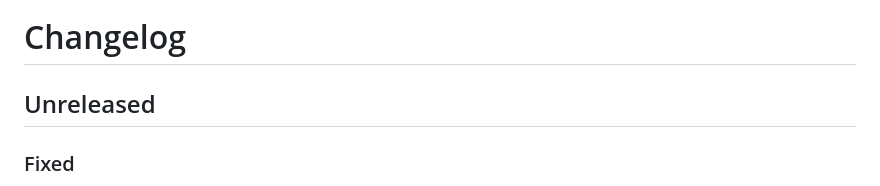
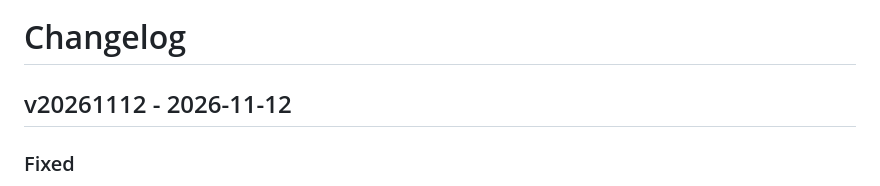
Before and after one commit to finitelabs/control4-finite-labs-essentials, a Markdown page: README.md, the part around the change. GitHub-like rendering.

```diff
--- a/README.md
+++ b/README.md
@@ -201,7 +201,7 @@ Template for a new release entry (copy below the heading, fill in, uncomment):
 - Removed
 -->
 
-## Unreleased
+## v20261112 - 2026-11-12
 
 ### Fixed
 
```
Also changed, not shown: CHANGELOG.md (+1 -1 lines).
